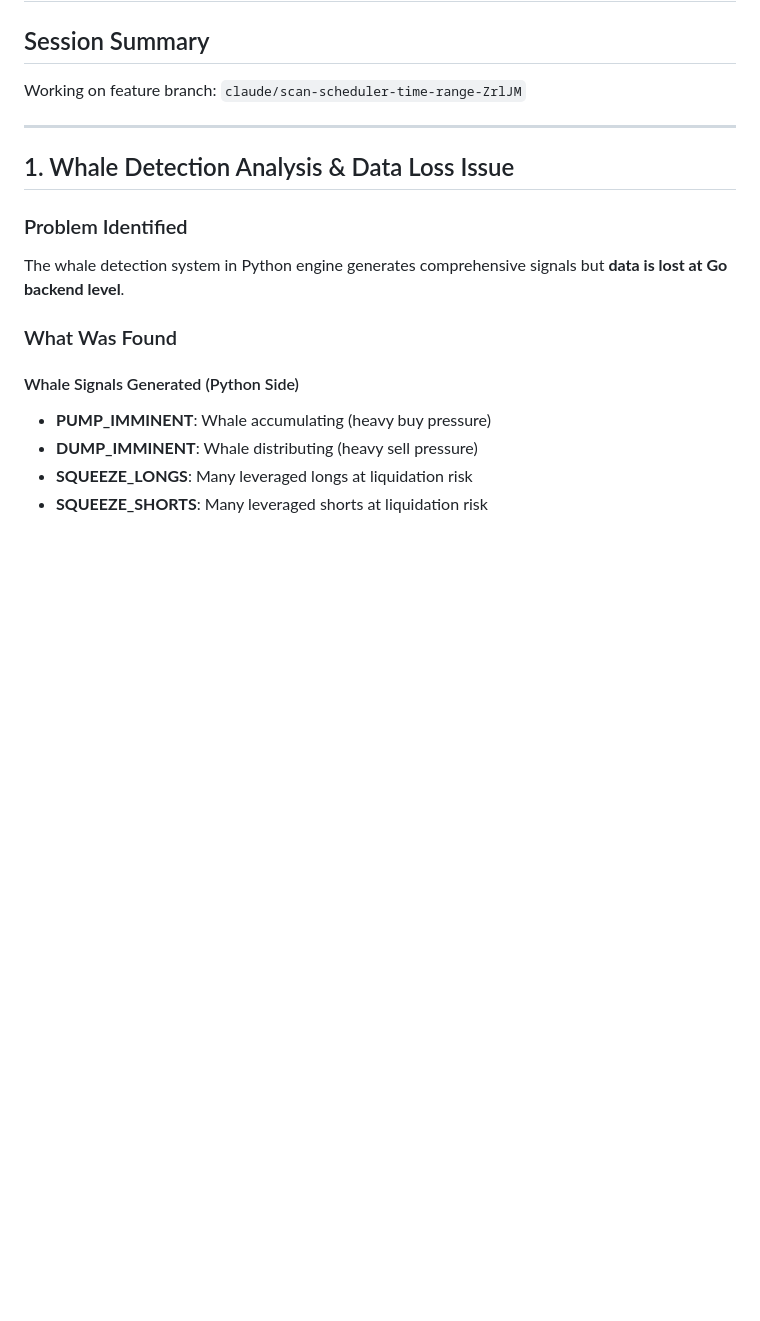
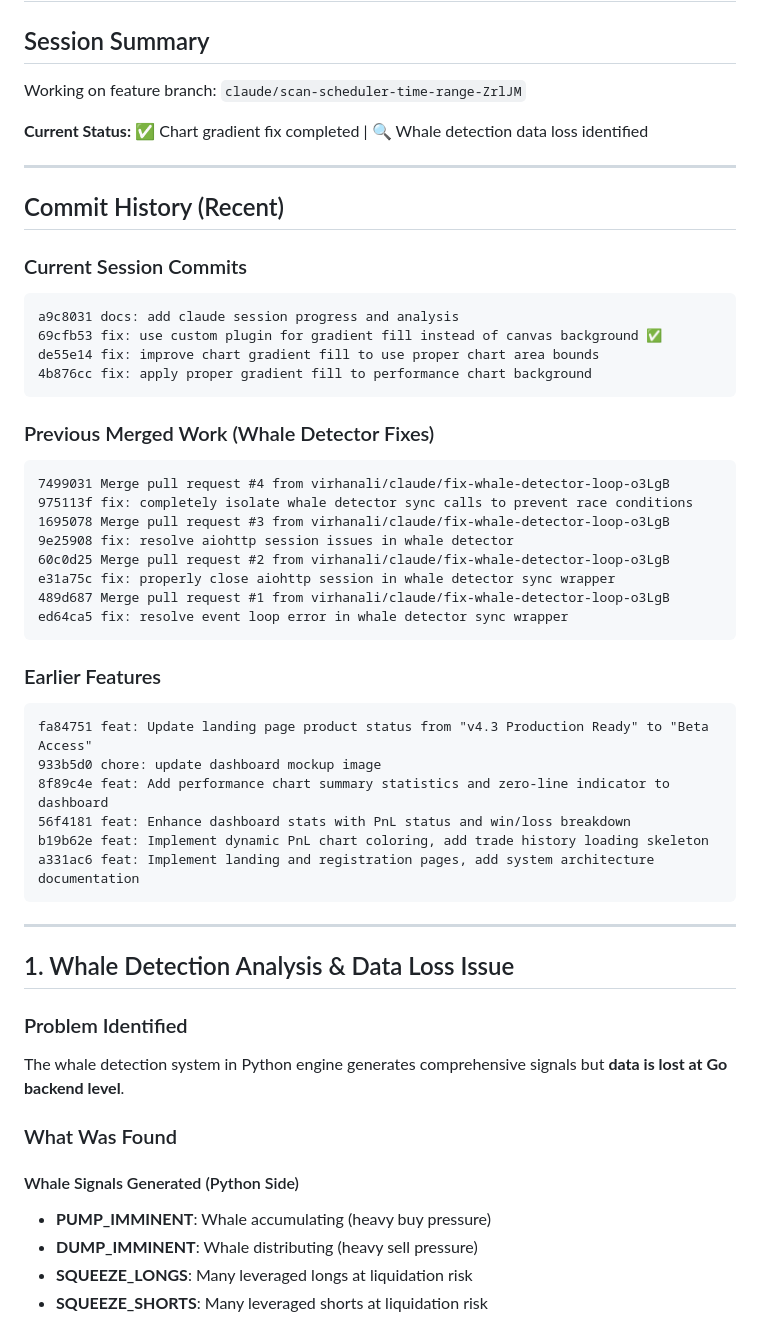
Before and after one commit to virhanali/neurotrade, a Markdown page: claude-context.md, the part around one of its changes. Drawn GitHub-style; blank space fills up the shorter version.

````diff
--- a/claude-context.md
+++ b/claude-context.md
@@ -2,6 +2,42 @@
 
 ## Session Summary
 Working on feature branch: `claude/scan-scheduler-time-range-ZrlJM`
+
+**Current Status:** ✅ Chart gradient fix completed | 🔍 Whale detection data loss identified
+
+---
+
+## Commit History (Recent)
+
+### Current Session Commits
+```
+a9c8031 docs: add claude session progress and analysis
+69cfb53 fix: use custom plugin for gradient fill instead of canvas background ✅
+de55e14 fix: improve chart gradient fill to use proper chart area bounds
+4b876cc fix: apply proper gradient fill to performance chart background
+```
+
+### Previous Merged Work (Whale Detector Fixes)
+```
+7499031 Merge pull request #4 from virhanali/claude/fix-whale-detector-loop-o3LgB
+975113f fix: completely isolate whale detector sync calls to prevent race conditions
+1695078 Merge pull request #3 from virhanali/claude/fix-whale-detector-loop-o3LgB
+9e25908 fix: resolve aiohttp session issues in whale detector
+60c0d25 Merge pull request #2 from virhanali/claude/fix-whale-detector-loop-o3LgB
+e31a75c fix: properly close aiohttp session in whale detector sync wrapper
+489d687 Merge pull request #1 from virhanali/claude/fix-whale-detector-loop-o3LgB
+ed64ca5 fix: resolve event loop error in whale detector sync wrapper
+```
+
+### Earlier Features
+```
+fa84751 feat: Update landing page product status from "v4.3 Production Ready" to "Beta Access"
+933b5d0 chore: update dashboard mockup image
+8f89c4e feat: Add performance chart summary statistics and zero-line indicator to dashboard
+56f4181 feat: Enhance dashboard stats with PnL status and win/loss breakdown
+b19b62e feat: Implement dynamic PnL chart coloring, add trade history loading skeleton
+a331ac6 feat: Implement landing and registration pages, add system architecture documentation
+```
 
 ---
 
````
Also changed, not shown: other parts of claude-context.md (+25 -15 lines).
